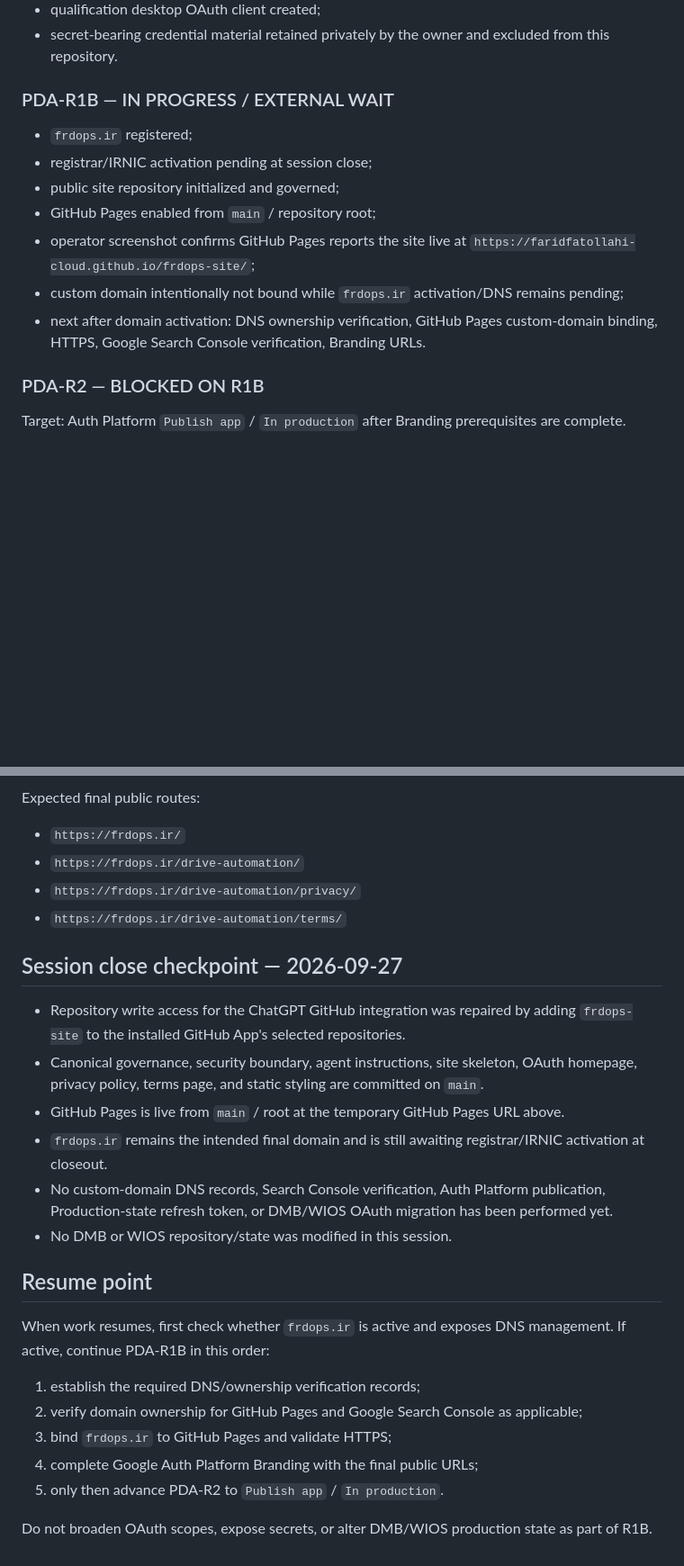
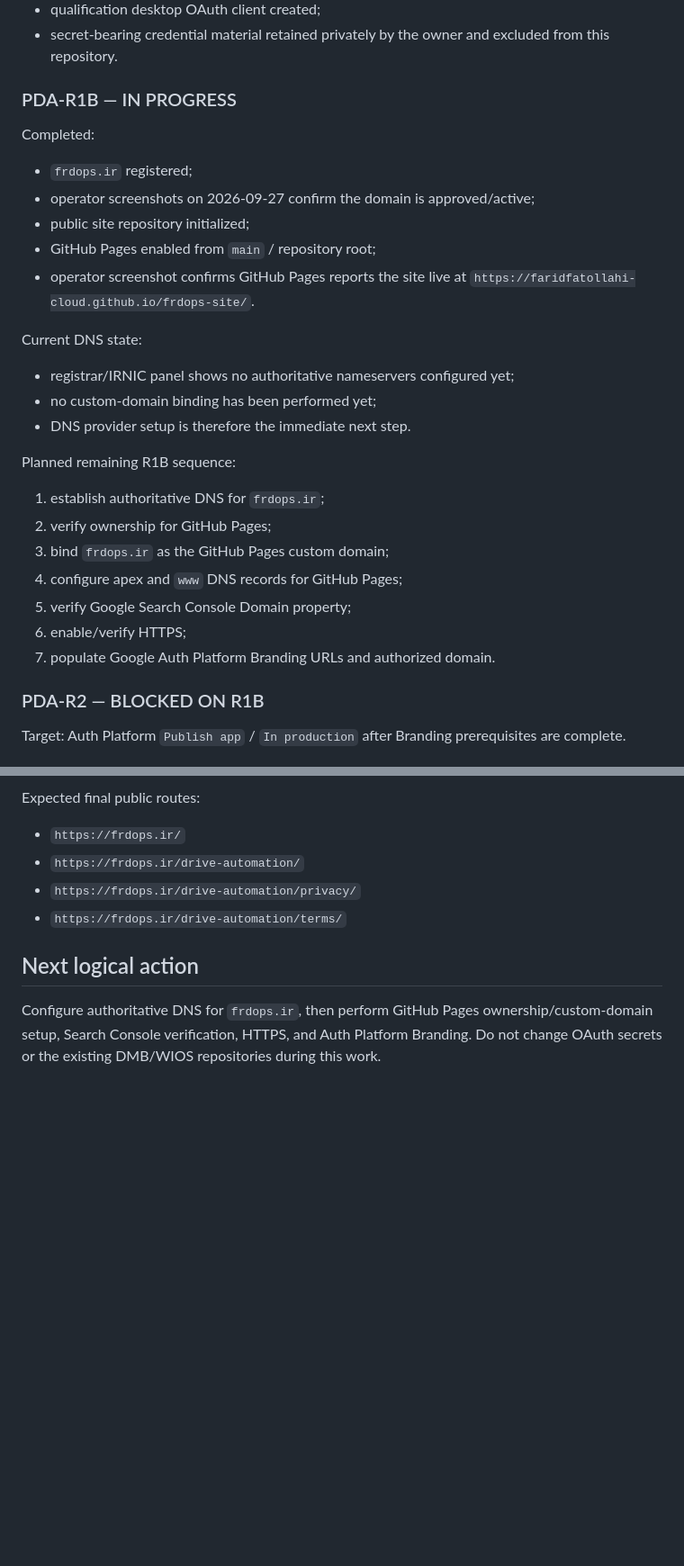
Before and after one commit to faridfatollahi-cloud/frdops-site, a Markdown page: docs/governance/FRDOPS_SITE_USCP.md, 2 parts joined by grey strips. Shown at 90% size. Drawn GitHub-style; blank space fills up the shorter version.

Commit message:
governance: record frdops.ir activation and begin DNS setup

```diff
--- a/docs/governance/FRDOPS_SITE_USCP.md
+++ b/docs/governance/FRDOPS_SITE_USCP.md
@@ -34,15 +34,28 @@ This repository does not own or store those projects' operational state.
 - qualification desktop OAuth client created;
 - secret-bearing credential material retained privately by the owner and excluded from this repository.
 
-### PDA-R1B — IN PROGRESS / EXTERNAL WAIT
+### PDA-R1B — IN PROGRESS
 
+Completed:
 - `frdops.ir` registered;
-- registrar/IRNIC activation pending at session close;
-- public site repository initialized and governed;
+- operator screenshots on 2026-09-27 confirm the domain is approved/active;
+- public site repository initialized;
 - GitHub Pages enabled from `main` / repository root;
-- operator screenshot confirms GitHub Pages reports the site live at `https://faridfatollahi-cloud.github.io/frdops-site/`;
-- custom domain intentionally not bound while `frdops.ir` activation/DNS remains pending;
-- next after domain activation: DNS ownership verification, GitHub Pages custom-domain binding, HTTPS, Google Search Console verification, Branding URLs.
+- operator screenshot confirms GitHub Pages reports the site live at `https://faridfatollahi-cloud.github.io/frdops-site/`.
+
+Current DNS state:
+- registrar/IRNIC panel shows no authoritative nameservers configured yet;
+- no custom-domain binding has been performed yet;
+- DNS provider setup is therefore the immediate next step.
+
+Planned remaining R1B sequence:
+1. establish authoritative DNS for `frdops.ir`;
+2. verify ownership for GitHub Pages;
+3. bind `frdops.ir` as the GitHub Pages custom domain;
+4. configure apex and `www` DNS records for GitHub Pages;
+5. verify Google Search Console Domain property;
+6. enable/verify HTTPS;
+7. populate Google Auth Platform Branding URLs and authorized domain.
 
 ### PDA-R2 — BLOCKED ON R1B
 
@@ -73,23 +86,6 @@ Expected final public routes:
 - `https://frdops.ir/drive-automation/privacy/`
 - `https://frdops.ir/drive-automation/terms/`
 
-## Session close checkpoint — 2026-09-27
+## Next logical action
 
-- Repository write access for the ChatGPT GitHub integration was repaired by adding `frdops-site` to the installed GitHub App's selected repositories.
-- Canonical governance, security boundary, agent instructions, site skeleton, OAuth homepage, privacy policy, terms page, and static styling are committed on `main`.
-- GitHub Pages is live from `main` / root at the temporary GitHub Pages URL above.
-- `frdops.ir` remains the intended final domain and is still awaiting registrar/IRNIC activation at closeout.
-- No custom-domain DNS records, Search Console verification, Auth Platform publication, Production-state refresh token, or DMB/WIOS OAuth migration has been performed yet.
-- No DMB or WIOS repository/state was modified in this session.
-
-## Resume point
-
-When work resumes, first check whether `frdops.ir` is active and exposes DNS management. If active, continue PDA-R1B in this order:
-
-1. establish the required DNS/ownership verification records;
-2. verify domain ownership for GitHub Pages and Google Search Console as applicable;
-3. bind `frdops.ir` to GitHub Pages and validate HTTPS;
-4. complete Google Auth Platform Branding with the final public URLs;
-5. only then advance PDA-R2 to `Publish app` / `In production`.
-
-Do not broaden OAuth scopes, expose secrets, or alter DMB/WIOS production state as part of R1B.
+Configure authoritative DNS for `frdops.ir`, then perform GitHub Pages ownership/custom-domain setup, Search Console verification, HTTPS, and Auth Platform Branding. Do not change OAuth secrets or the existing DMB/WIOS repositories during this work.
```
Also changed, not shown: other parts of docs/governance/FRDOPS_SITE_USCP.md (+1 -1 lines).
